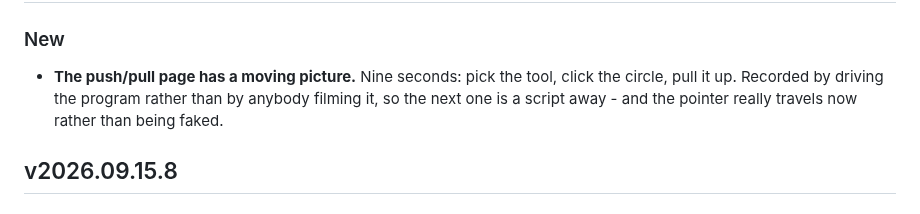
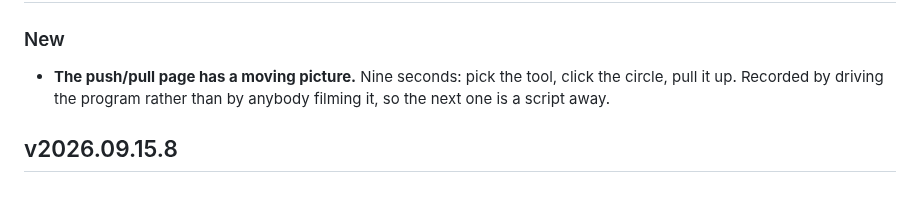
Before and after one commit to TonyStone31/noella-etch-a-sketch, a Markdown page: WHATS_NEW.md, the part around the change. Drawn GitHub-style.

Commit message:
Release notes: leave v2026.09.16 as it shipped
The pointer moving for real is the same picture on the same page, so there is
nothing here for a person drawing - and editing a heading that has already
been tagged rewrites what that release said it was.

Co-Authored-By: Claude Opus 5 (1M context) <noreply@anthropic.com>
Claude-Session: https://claude.ai/code/session_01ApEGexLfVT6UAifDsUsJzq

```diff
--- a/WHATS_NEW.md
+++ b/WHATS_NEW.md
@@ -16,8 +16,7 @@
 
 - **The push/pull page has a moving picture.**  Nine seconds: pick the tool,
   click the circle, pull it up.  Recorded by driving the program rather than
-  by anybody filming it, so the next one is a script away - and the pointer
-  really travels now rather than being faked.
+  by anybody filming it, so the next one is a script away.
 
 ## v2026.09.15.8
 
```
